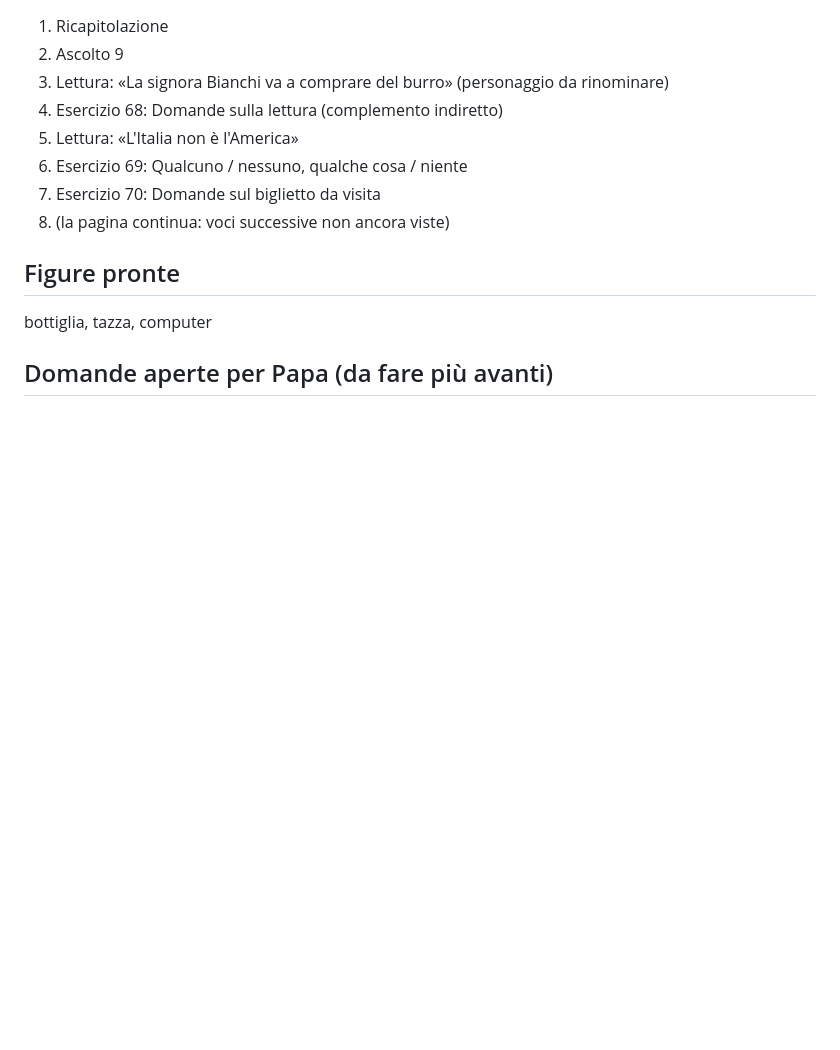
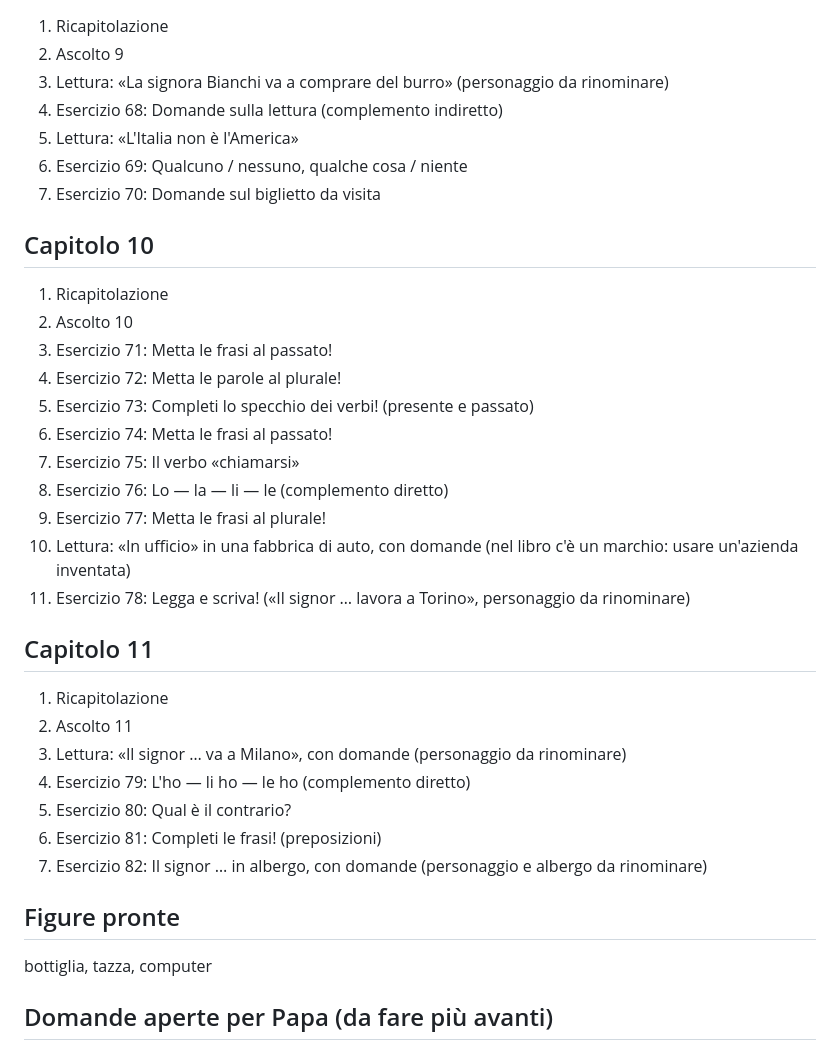
Before and after one commit to Massimiliano1965/Direct-Learning, a Markdown page: docs/programma.md, the part around the change. Rendered like a GitHub page; blank space fills up the shorter version.

Commit message:
Programma: Capitoli 10 e 11
Co-Authored-By: Claude Opus 5.5 <noreply@anthropic.com>
Claude-Session: https://claude.ai/code/session_016xHzKXyFtCnoj9H8BcJGjH

```diff
--- a/docs/programma.md
+++ b/docs/programma.md
@@ -122,7 +122,30 @@ erano senza intestazione, quindi i confini tra i capitoli 2, 3, 4 e 5 vanno conf
 5. Lettura: «L'Italia non è l'America»
 6. Esercizio 69: Qualcuno / nessuno, qualche cosa / niente
 7. Esercizio 70: Domande sul biglietto da visita
-8. (la pagina continua: voci successive non ancora viste)
+
+## Capitolo 10
+
+1. Ricapitolazione
+2. Ascolto 10
+3. Esercizio 71: Metta le frasi al passato!
+4. Esercizio 72: Metta le parole al plurale!
+5. Esercizio 73: Completi lo specchio dei verbi! (presente e passato)
+6. Esercizio 74: Metta le frasi al passato!
+7. Esercizio 75: Il verbo «chiamarsi»
+8. Esercizio 76: Lo — la — li — le (complemento diretto)
+9. Esercizio 77: Metta le frasi al plurale!
+10. Lettura: «In ufficio» in una fabbrica di auto, con domande (nel libro c'è un marchio: usare un'azienda inventata)
+11. Esercizio 78: Legga e scriva! («Il signor … lavora a Torino», personaggio da rinominare)
+
+## Capitolo 11
+
+1. Ricapitolazione
+2. Ascolto 11
+3. Lettura: «Il signor … va a Milano», con domande (personaggio da rinominare)
+4. Esercizio 79: L'ho — li ho — le ho (complemento diretto)
+5. Esercizio 80: Qual è il contrario?
+6. Esercizio 81: Completi le frasi! (preposizioni)
+7. Esercizio 82: Il signor … in albergo, con domande (personaggio e albergo da rinominare)
 
 ## Figure pronte
 
```
